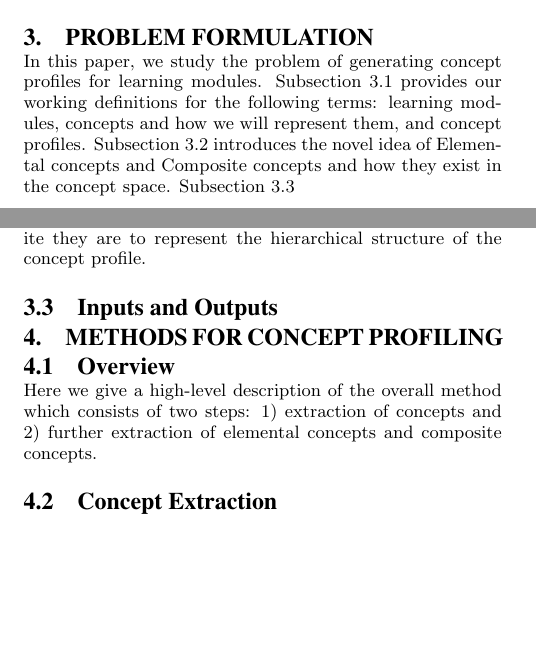
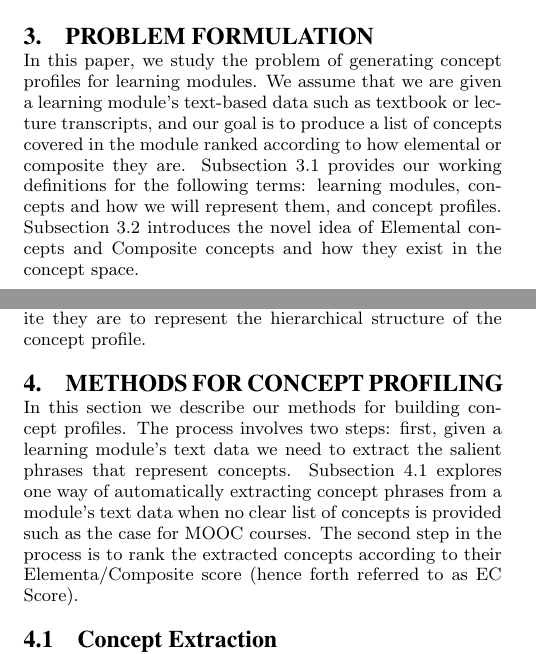
Before and after one commit to assmaboughoula/edm_conference_2019, a LaTeX document (main.tex, which reads 3.Problem_Formulation.tex, 4.Methods_for_Concept_Profiling.tex): two parts of the columns of pages 2 and 3 of 3 before the commit and two parts of the columns of pages 2 and 3 of 4 after it, joined at a grey line, cut so that both start at the same text, the shorter picture padded with empty space. Compiled offline with pdfLaTeX.

Commit message:
formulation + methods overview

```diff
--- a/3.Problem_Formulation.tex
+++ b/3.Problem_Formulation.tex
@@ -6,7 +6,7 @@
 
 %Claim that despite much work on concept extraction, such a concept profiling problem hasn't been studied.
 %overview
-In this paper, we study the problem of generating concept profiles for learning modules. Subsection \ref{definitions} provides our working definitions for the following terms: learning modules, concepts and how we will represent them, and concept profiles. Subsection \ref{ec_concepts} introduces the novel idea of Elemental concepts and Composite concepts and how they exist in the concept space. Subsection \ref{formal}
+In this paper, we study the problem of generating concept profiles for learning modules. We assume that we are given a learning module's text-based data such as textbook or lecture transcripts, and our goal is to produce a list of concepts covered in the module ranked according to how elemental or composite they are. Subsection \ref{definitions} provides our working definitions for the following terms: learning modules, concepts and how we will represent them, and concept profiles. Subsection \ref{ec_concepts} introduces the novel idea of Elemental concepts and Composite concepts and how they exist in the concept space.
 
 \subsection{Definitions}\label{definitions}
 \subsubsection{Learning Module}\label{learning_module}
@@ -32,6 +32,3 @@ We define an elemental concept in a learning module as a concept that cannot be
 Usually in the context of a learning module, elemental concepts can be defined as concepts that learners already know before starting the module. Composite concepts are then defined as the concepts which will be taught over the course of the module, and which will need to be explained by one or more concepts.
 By modeling our problem this way, our task is to construct a concept profile given text data from a learning module; this can be the required textbook(s) or complete lecture transcripts, for example. Inferring which extracted concepts are \textit{Elemental} and which are \textit{Composite} involves ranking concepts according to how Elemental or Composite they are to represent the hierarchical structure of the concept profile.
 %include a figure
-
-%formal Input-Output?
-\subsection{Inputs and Outputs}\label{formal}
--- a/4.Methods_for_Concept_Profiling.tex
+++ b/4.Methods_for_Concept_Profiling.tex
@@ -1,8 +1,7 @@
 \section{Methods for Concept Profiling}
-\subsection{Overview}
 
-Here we give a high-level description of the overall method which consists of two steps: 1) extraction of concepts and 2) further extraction of elemental concepts and composite concepts.
+%Here we give a high-level description of the overall method which consists of two steps: 1) extraction of concepts and 2) further extraction of elemental concepts and composite concepts.
+In this section we describe our methods for building concept profiles. The process involves two steps: first, given a learning module's text data we need to extract the salient phrases that represent concepts. Subsection \ref{extraction} explores one way of automatically extracting concept phrases from a module's text data when no clear list of concepts is provided such as the case for MOOC courses. The second step in the process is to rank the extracted concepts according to their Elementa/Composite score (hence forth referred to as EC Score).
 
-\subsection{Concept Extraction}
+\subsection{Concept Extraction}\label{extraction}
 
-Here, we describe our method for concept extraction. Can the neural network be applied here?
@@ -11,3 +20,5 @@ We could say that we just use existing methods for this step, but if there's any
+We used a fairly simple LSTM network to perform the tagging. We split each dataset into 75\% train and 25\% test. We trained each model over 8 epochs. We used a word embedding dimension and a hidden state dimension of 32. We use a single LSTM layer and then an addition linear layer which maps the hidden state of the LSTM to the tag space. We then perform a softmax over our tags. Our prediction is the max over our different tags.
+
 
 \subsection{Discovery of Elemental and Composite Concepts}
 
```
Also changed, not shown: 4.Methods_for_Concept_Profiling.tex (12 more changed lines).
